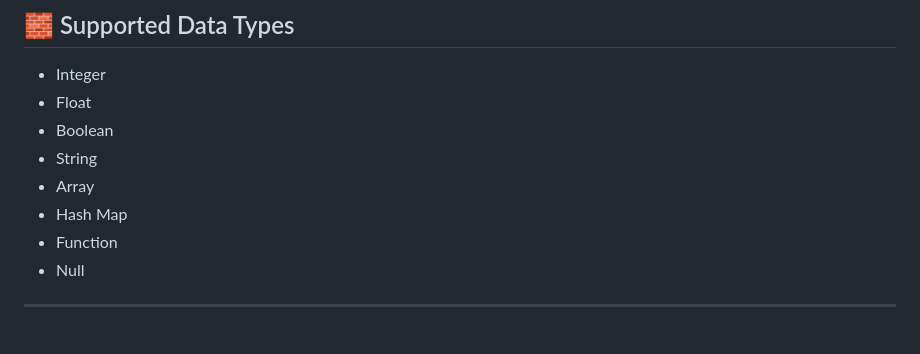
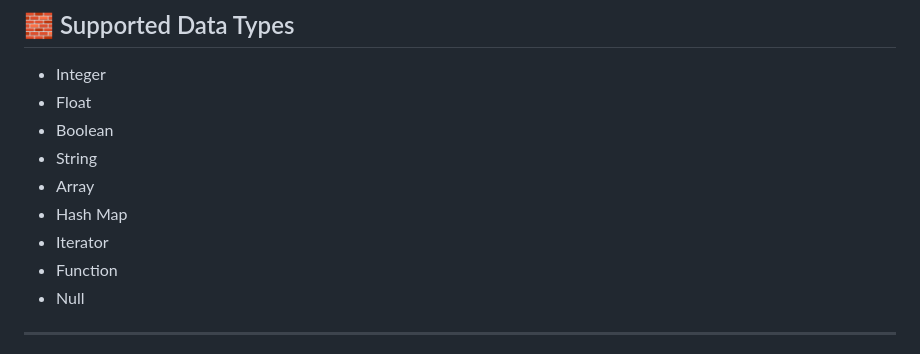
Before and after one commit to AdrianN001/aloe_lang, a Markdown page: README.md, the part around the change. GitHub-like rendering.

Commit message:
Add Iterator to data types list in README

```diff
--- a/README.md
+++ b/README.md
@@ -57,6 +57,7 @@ This project is designed to be:
 * String
 * Array
 * Hash Map
+* Iterator
 * Function
 * Null
 
```
